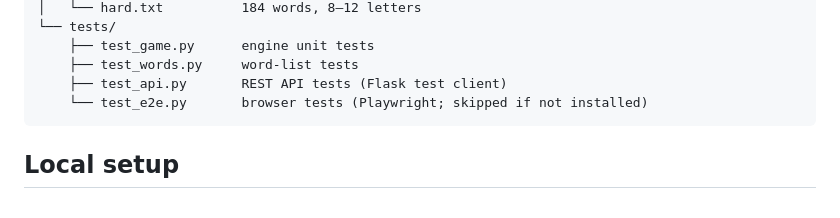
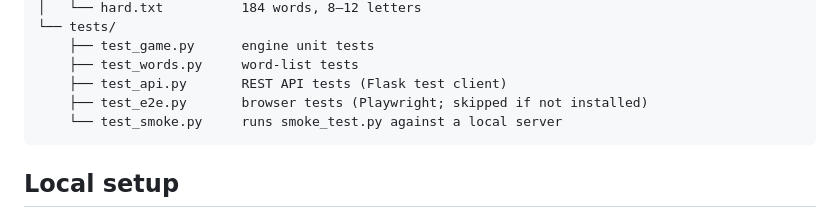
Before and after one commit to markgebuza/hangman, a Markdown page: README.md, the part around the change. Rendered like a GitHub page.

````diff
--- a/README.md
+++ b/README.md
@@ -45,7 +45,8 @@ hangman/
     ├── test_game.py      engine unit tests
     ├── test_words.py     word-list tests
     ├── test_api.py       REST API tests (Flask test client)
-    └── test_e2e.py       browser tests (Playwright; skipped if not installed)
+    ├── test_e2e.py       browser tests (Playwright; skipped if not installed)
+    └── test_smoke.py     runs smoke_test.py against a local server
 ```
 
 ## Local setup
````
Also changed, not shown: DEV_LOG.md (+44 -0 lines), TODO.md (+4 -1 lines).
